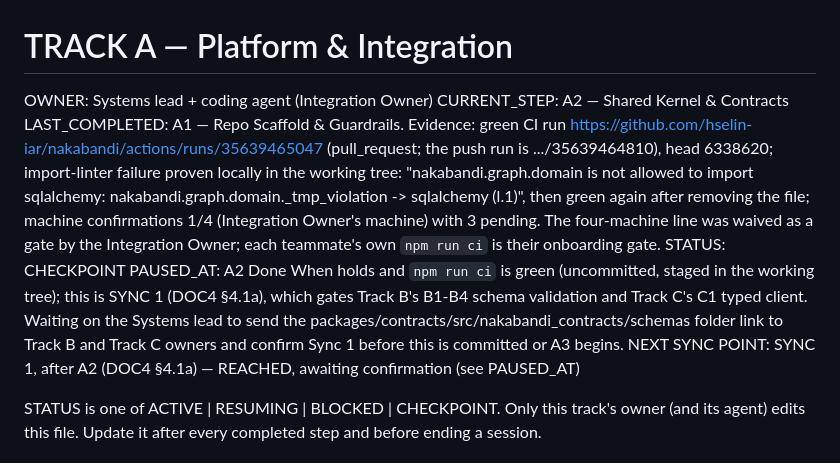
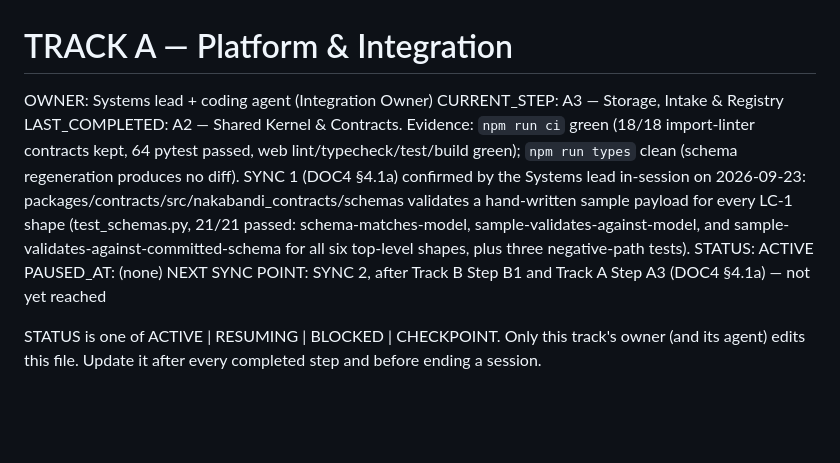
Before and after one commit to hselin-iar/nakabandi, a Markdown page: docs/state/track-a.md, the part around the change. Rendered like a GitHub page; blank space fills up the shorter version.

Commit message:
docs(track-a): confirm Sync 1, complete A2, start A3
Sync 1 (DOC4 §4.1a) confirmed by the Systems lead: LC-1 schemas
validate hand-written sample payloads for all six top-level shapes.
npm run ci and npm run types both green. Track B and Track C are
clear to build against packages/contracts/src/nakabandi_contracts/schemas.

Co-Authored-By: Claude Sonnet 5 <noreply@anthropic.com>

```diff
--- a/docs/state/track-a.md
+++ b/docs/state/track-a.md
@@ -1,10 +1,10 @@
 # TRACK A — Platform & Integration
 OWNER:            Systems lead + coding agent (Integration Owner)
-CURRENT_STEP:     A2 — Shared Kernel & Contracts
-LAST_COMPLETED:   A1 — Repo Scaffold & Guardrails. Evidence: green CI run https://github.com/hselin-iar/nakabandi/actions/runs/35639465047 (pull_request; the push run is .../35639464810), head 6338620; import-linter failure proven locally in the working tree: "nakabandi.graph.domain is not allowed to import sqlalchemy: nakabandi.graph.domain._tmp_violation -> sqlalchemy (l.1)", then green again after removing the file; machine confirmations 1/4 (Integration Owner's machine) with 3 pending. The four-machine line was waived as a gate by the Integration Owner; each teammate's own `npm run ci` is their onboarding gate.
-STATUS:           CHECKPOINT
-PAUSED_AT:        A2 Done When holds and `npm run ci` is green (uncommitted, staged in the working tree); this is SYNC 1 (DOC4 §4.1a), which gates Track B's B1-B4 schema validation and Track C's C1 typed client. Waiting on the Systems lead to send the packages/contracts/src/nakabandi_contracts/schemas folder link to Track B and Track C owners and confirm Sync 1 before this is committed or A3 begins.
-NEXT SYNC POINT:  SYNC 1, after A2 (DOC4 §4.1a) — REACHED, awaiting confirmation (see PAUSED_AT)
+CURRENT_STEP:     A3 — Storage, Intake & Registry
+LAST_COMPLETED:   A2 — Shared Kernel & Contracts. Evidence: `npm run ci` green (18/18 import-linter contracts kept, 64 pytest passed, web lint/typecheck/test/build green); `npm run types` clean (schema regeneration produces no diff). SYNC 1 (DOC4 §4.1a) confirmed by the Systems lead in-session on 2026-09-23: packages/contracts/src/nakabandi_contracts/schemas validates a hand-written sample payload for every LC-1 shape (test_schemas.py, 21/21 passed: schema-matches-model, sample-validates-against-model, and sample-validates-against-committed-schema for all six top-level shapes, plus three negative-path tests).
+STATUS:           ACTIVE
+PAUSED_AT:        (none)
+NEXT SYNC POINT:  SYNC 2, after Track B Step B1 and Track A Step A3 (DOC4 §4.1a) — not yet reached
 
 STATUS is one of ACTIVE | RESUMING | BLOCKED | CHECKPOINT. Only this track's owner (and its agent) edits this file.
 Update it after every completed step and before ending a session.
```
